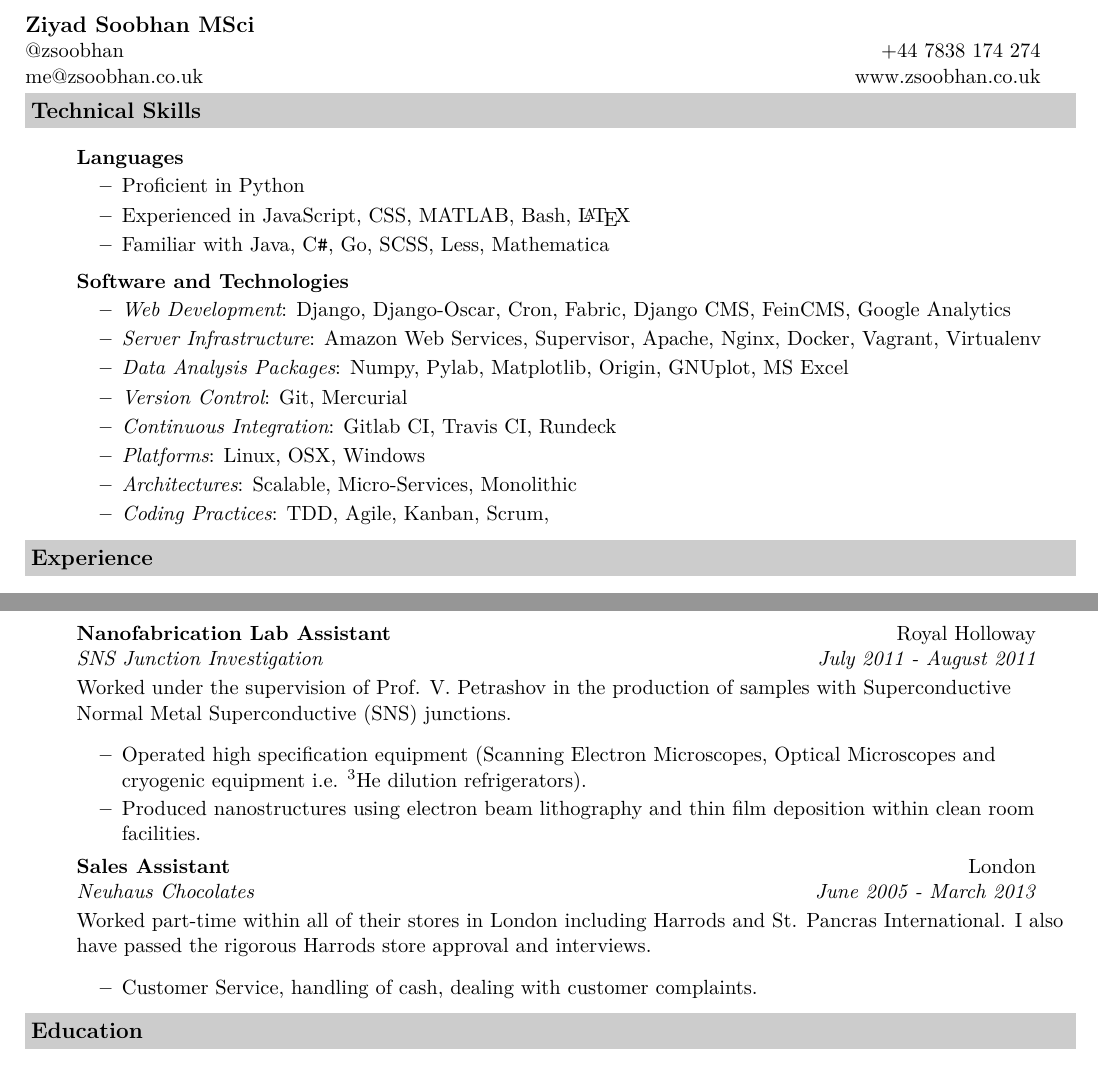
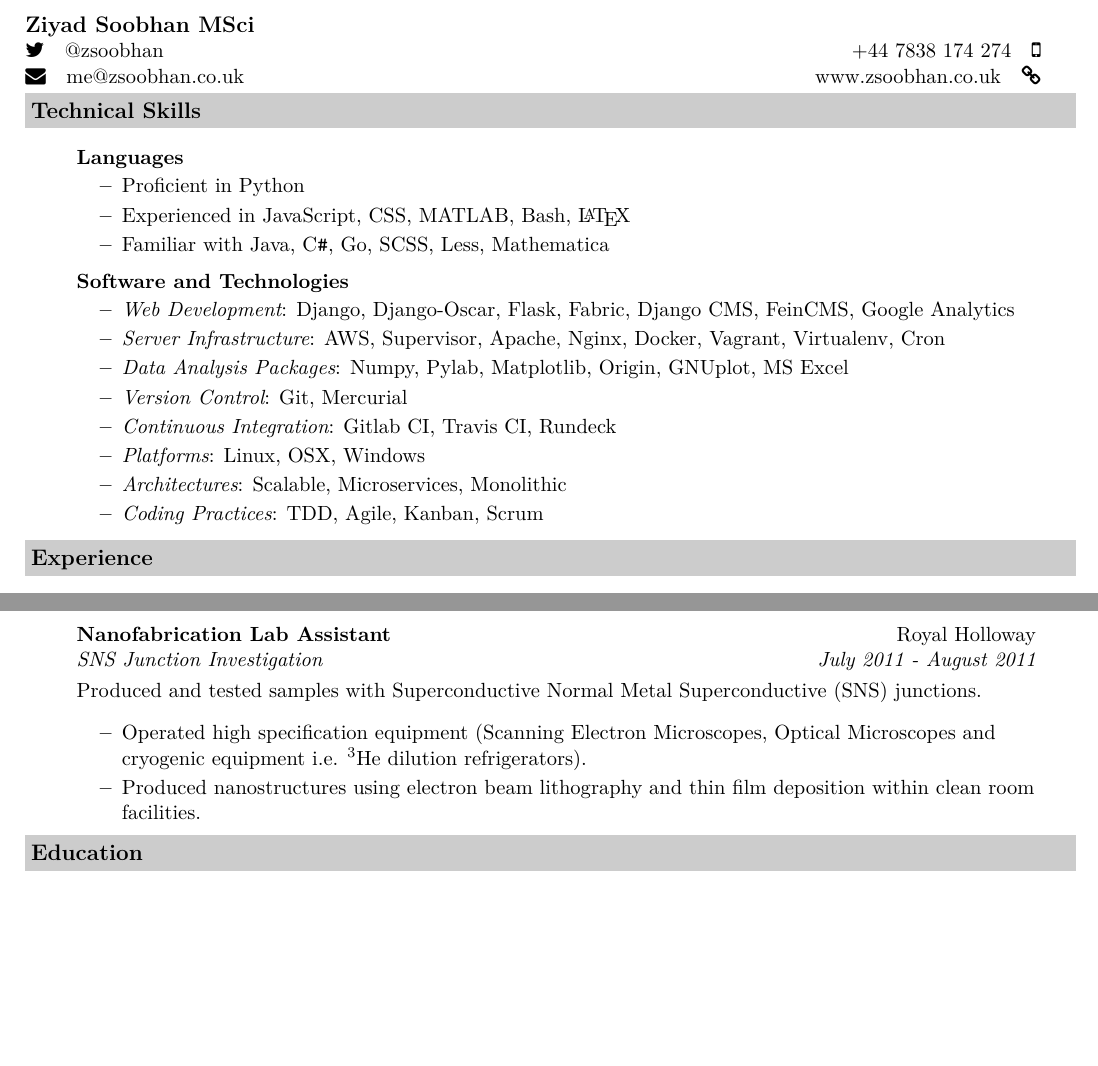
Before and after one commit to zsoobhan/resume, a LaTeX CV (resume.tex): two parts of pages 1 and 2 of 3 before the commit and two parts of pages 1 and 2 of 2 after it, joined at a grey line, cut so that both start at the same text, the shorter picture padded with empty space. Compiled offline with XeLaTeX.

Commit message:
Update resume to use fontawesome

```diff
--- a/resume.tex
+++ b/resume.tex
@@ -4,6 +4,8 @@
 \documentclass[letterpaper,11pt]{article}
 %-----------------------------------------------------------
 \usepackage[empty]{fullpage}
+\usepackage{fontawesome}
+\usepackage{fontspec}
 \usepackage{color}
 \usepackage[hidelinks]{hyperref}
 \definecolor{mygrey}{gray}{0.80}
@@ -37,8 +39,8 @@
 
 	\begin{tabular*}{7.5in}{l@{\extracolsep{\fill}}r}
 		\textbf{\large Ziyad Soobhan MSci}   & \\
-		@zsoobhan                            & +44 7838 174 274 \\
-		me@zsoobhan.co.uk                    & \href{http://zsoobhan.co.uk}{www.zsoobhan.co.uk} \\
+		\faTwitter\quad  @zsoobhan           &   +44 7838 174 274\quad\faMobilePhone\\
+		\faEnvelope\quad me@zsoobhan.co.uk   &  \href{http://zsoobhan.co.uk}{www.zsoobhan.co.uk}\quad\faLink \\
 	\end{tabular*}
 	\\
 
@@ -57,14 +59,14 @@
 			\ressubheading{Software and Technologies}{}{}{}
 			\vspace{-0.2in}
 			\begin{itemize}
-					\resitem{{\em Web Development}: Django, Django-Oscar, Cron, Fabric, Django CMS, FeinCMS, Google Analytics}
-					\resitem{{\em Server Infrastructure}: Amazon Web Services, Supervisor, Apache, Nginx, Docker, Vagrant, Virtualenv}
+					\resitem{{\em Web Development}: Django, Django-Oscar, Flask, Fabric, Django CMS, FeinCMS, Google Analytics}
+					\resitem{{\em Server Infrastructure}: AWS, Supervisor, Apache, Nginx, Docker, Vagrant, Virtualenv, Cron}
 					\resitem{{\em Data Analysis Packages}: Numpy, Pylab, Matplotlib, Origin, GNUplot, MS Excel}
 					\resitem{{\em Version Control}: Git, Mercurial}
 					\resitem{{\em Continuous Integration}: Gitlab CI, Travis CI, Rundeck}
 					\resitem{{\em Platforms}: Linux, OSX, Windows}
-					\resitem{{\em Architectures}: Scalable, Micro-Services, Monolithic}
-					\resitem{{\em Coding Practices}: TDD, Agile, Kanban, Scrum, }
+					\resitem{{\em Architectures}: Scalable, Microservices, Monolithic}
+					\resitem{{\em Coding Practices}: TDD, Agile, Kanban, Scrum }
 			\end{itemize}
 	\end{itemize}
 
@@ -137,18 +139,10 @@
 		\item[]
 			\ressubheading{Nanofabrication Lab Assistant}{Royal Holloway}{SNS Junction Investigation}{July 2011 - August 2011}
 		\item[]
-			\resdescription{Worked under the supervision of Prof. V. Petrashov in the production of samples with Superconductive Normal Metal Superconductive (SNS) junctions.}
+			\resdescription{Produced and tested samples with Superconductive Normal Metal Superconductive (SNS) junctions.}
 			\begin{itemize}
 					\resitem{Operated high specification equipment (Scanning Electron Microscopes, Optical Microscopes and cryogenic equipment i.e. \textsuperscript{3}He dilution refrigerators).}
 					\resitem{Produced nanostructures using electron beam lithography and thin film deposition within clean room facilities.}
-			\end{itemize}
-
-		\item[]
-			\ressubheading{Sales Assistant}{London}{Neuhaus Chocolates}{June 2005 - March 2013}
-		\item[]
-			\resdescription{Worked part-time within all of their stores in London including Harrods and St. Pancras International. I also have passed the rigorous Harrods store approval and interviews.}
-			\begin{itemize}
-					\resitem{Customer Service, handling of cash, dealing with customer complaints.}
 			\end{itemize}
 
 	\end{itemize}
```
Also changed, not shown: makefile, resume.pdf, resume.tex (2 more changed lines).
